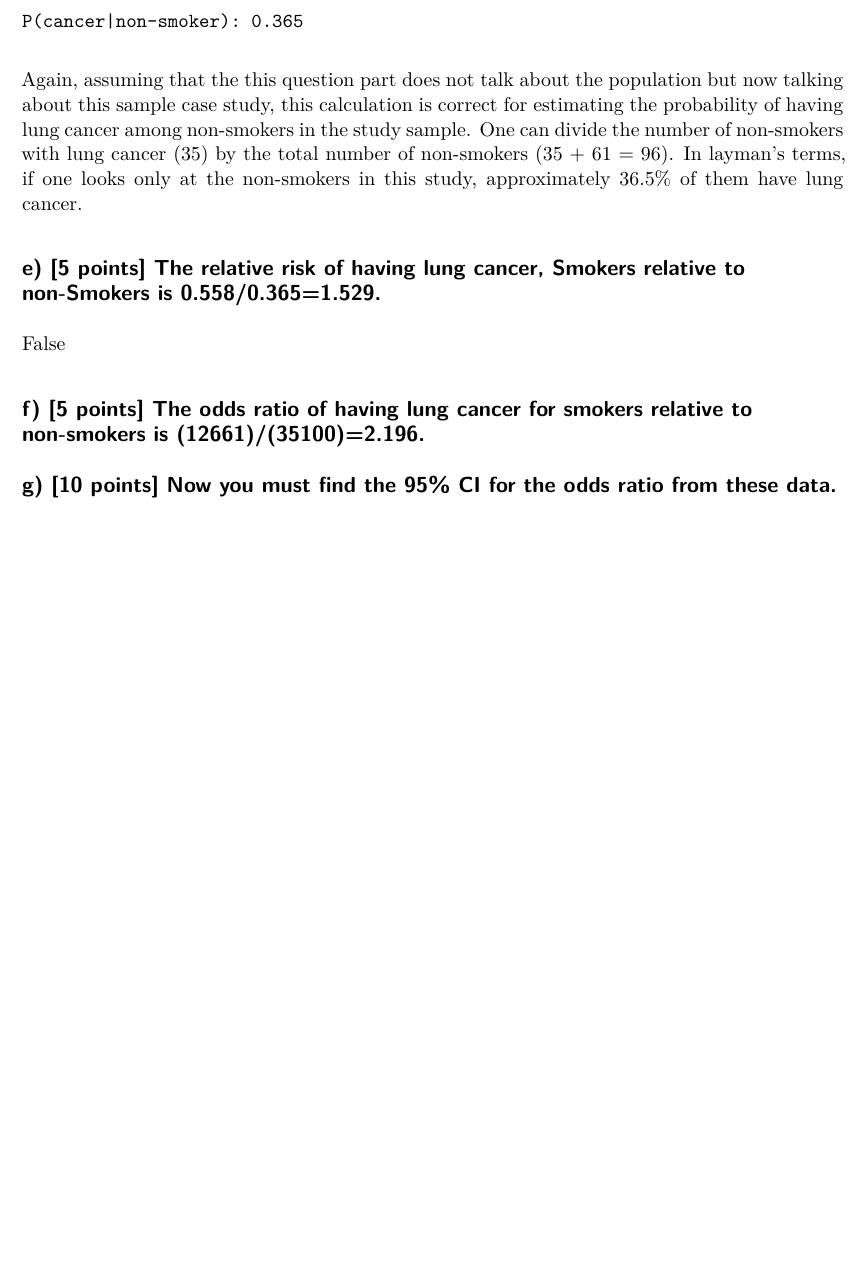
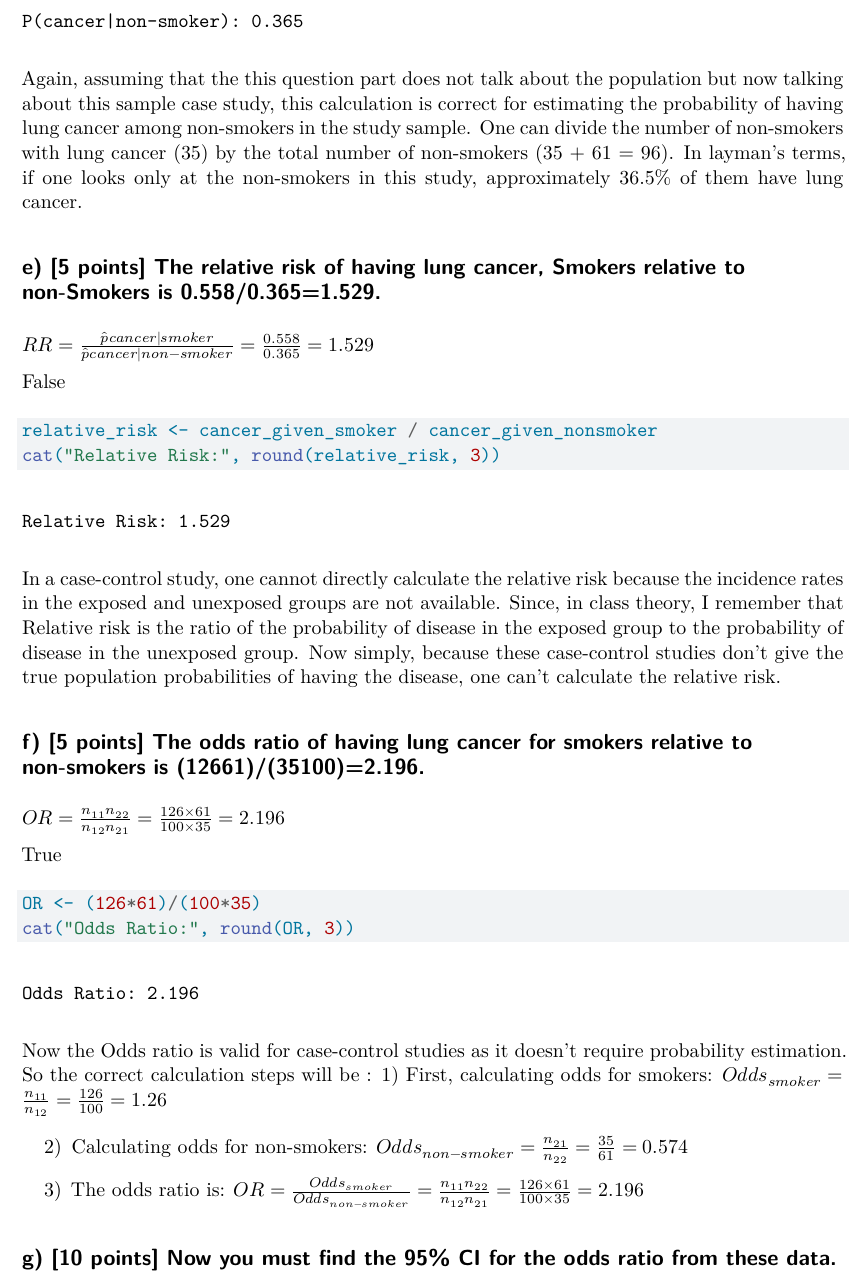
Before and after one commit to namo507/SURV-616, a Quarto document (HW3.qmd): part of page 3 of 3, cut so that both start at the same text, the shorter picture padded with empty space. Rendered offline with R 4.5, knitr and Pandoc in place of Quarto, then LaTeX, with nearby package versions.

Commit message:
1 f tak done and changes made

````diff
--- a/HW3.qmd
+++ b/HW3.qmd
@@ -79,10 +82,37 @@ In layman’s terms, if one looks only at the non-smokers in this study, approxi
 
 ## e) [5 points] The relative risk of having lung cancer, Smokers relative to non-Smokers is 0.558/0.365=1.529.
 
+$RR = \frac{\hat{p}{cancer|smoker}}{\hat{p}{cancer|non-smoker}} = \frac{0.558}{0.365} = 1.529$
+
 False
+
+```{r}
+relative_risk <- cancer_given_smoker / cancer_given_nonsmoker
+cat("Relative Risk:", round(relative_risk, 3))
+```
+
+In a case-control study, one cannot directly calculate the relative risk because the incidence rates in the exposed and unexposed groups are not available. Since, in class theory, I remember that Relative risk is the ratio of the probability of disease in the exposed group to the probability of disease in the unexposed group.  Now simply, because these case-control studies don't give the true population probabilities of having the disease, one can't calculate the relative risk.
+
+## f) [5 points] The odds ratio of having lung cancer for smokers relative to non-smokers is (12661)/(35100)=2.196.
+
+$OR = \frac{n_{11}n_{22}}{n_{12}n_{21}} = \frac{126 \times 61}{100 \times 35} = 2.196$
+
+True
+```{r}
+OR <- (126*61)/(100*35)
+cat("Odds Ratio:", round(OR, 3))
+```
+
+Now the Odds ratio is valid for case-control studies as it doesn't require probability estimation. So the correct calculation steps will be :
+1) First, calculating odds for smokers:
+$Odds_{smoker} = \frac{n_{11}}{n_{12}} = \frac{126}{100} = 1.26$
+
+2) Calculating odds for non-smokers:
+$Odds_{non-smoker} = \frac{n_{21}}{n_{22}} = \frac{35}{61} = 0.574$
+
+3) The odds ratio is:
+$OR = \frac{Odds_{smoker}}{Odds_{non-smoker}} = \frac{n_{11}n_{22}}{n_{12}n_{21}} = \frac{126 \times 61}{100 \times 35} = 2.196$
 
 
 
-
-## f) [5 points] The odds ratio of having lung cancer for smokers relative to non-smokers is (12661)/(35100)=2.196.
 ## g) [10 points] Now you must find the 95% CI for the odds ratio from these data.
````
Also changed, not shown: HW3.qmd (9 more changed lines).
